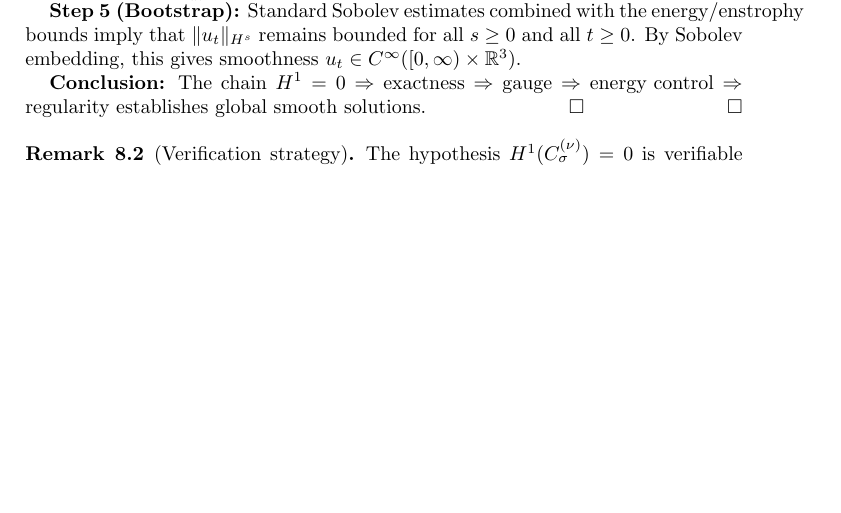
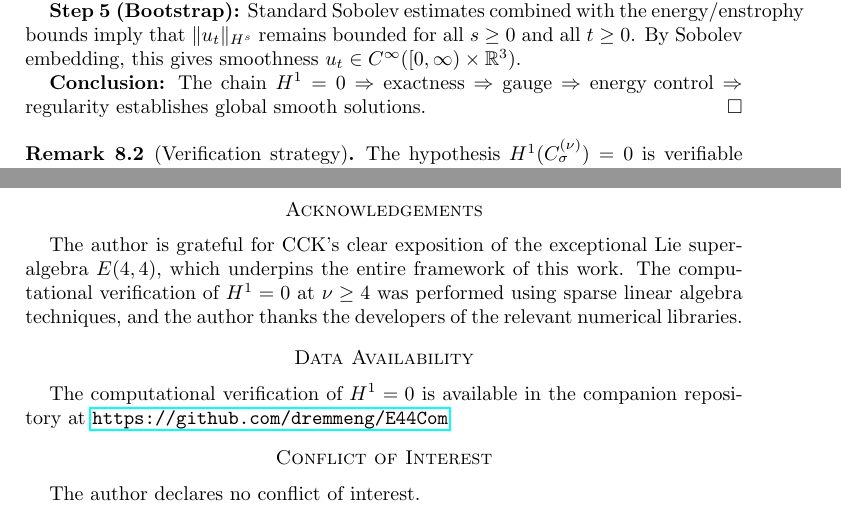
Before and after one commit to dremmeng/E44Com, a LaTeX paper (unified_ns_e44.tex): part of page 12 of 19 before the commit and two parts of pages 12 and 20 of 20 after it, the two joined at a grey line, cut so that both start at the same text, the shorter picture padded with empty space. Compiled offline with pdfLaTeX.

Commit message:
Add files via upload

```diff
--- a/unified_ns_e44.tex
+++ b/unified_ns_e44.tex
@@ -570,7 +570,7 @@ By Proposition~\ref{prop:energy-enstrophy}, the gauge structure from $H^1=0$ imp
 Standard Sobolev estimates combined with the energy/enstrophy bounds imply that $\|u_t\|_{H^s}$ remains bounded for all $s\ge 0$ and all $t\ge 0$. By Sobolev embedding, this gives smoothness $u_t \in C^\infty([0,\infty)\times\mathbb{R}^3)$.
 
 \textbf{Conclusion:}
-The chain $H^1=0 \Rightarrow \text{exactness} \Rightarrow \text{gauge} \Rightarrow \text{energy control} \Rightarrow \text{regularity}$ establishes global smooth solutions. \qed
+The chain $H^1=0 \Rightarrow \text{exactness} \Rightarrow \text{gauge} \Rightarrow \text{energy control} \Rightarrow \text{regularity}$ establishes global smooth solutions.
 \end{proof}
 
 \begin{remark}[Verification strategy]
@@ -967,4 +967,11 @@ We have established a complete $E(4,4)$-theoretic framework for the incompressib
 
 \textbf{Significance.} The $E(4,4)$ framework unifies Euler and Navier--Stokes as representations of an exceptional Lie superalgebra, where regularity is governed by cohomology. Viscosity breaks symmetries but simultaneously resolves cohomological obstructions. This connects the Clay Millennium Prize to representation theory, providing new algebraic tools for fundamental fluid dynamics questions.
 
+
+\section*{Acknowledgements}
+The author is grateful for CCK's clear exposition of the exceptional Lie superalgebra $E(4,4)$, which underpins the entire framework of this work. The computational verification of $H^1=0$ at $\nu\ge 4$ was performed using sparse linear algebra techniques, and the author thanks the developers of the relevant numerical libraries.
+\section*{Data Availability}
+The computational verification of $H^1=0$ is available in the companion repository at \url{https://github.com/dremmeng/E44Com}
+\section*{Conflict of Interest}
+The author declares no conflict of interest.
 \end{document}
```
Also changed, not shown: unified_ns_e44.pdf, unified_ns_e44.tex (2 more changed lines).
